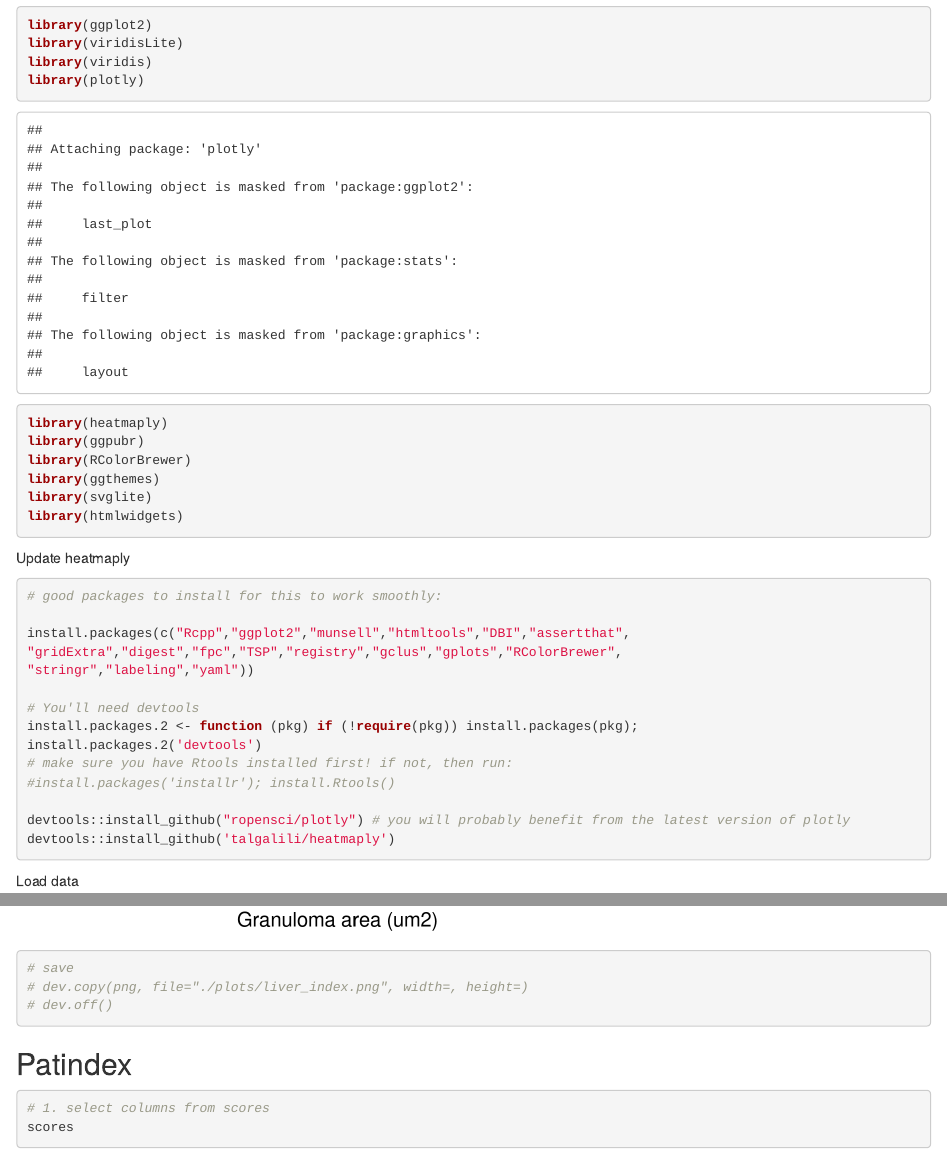
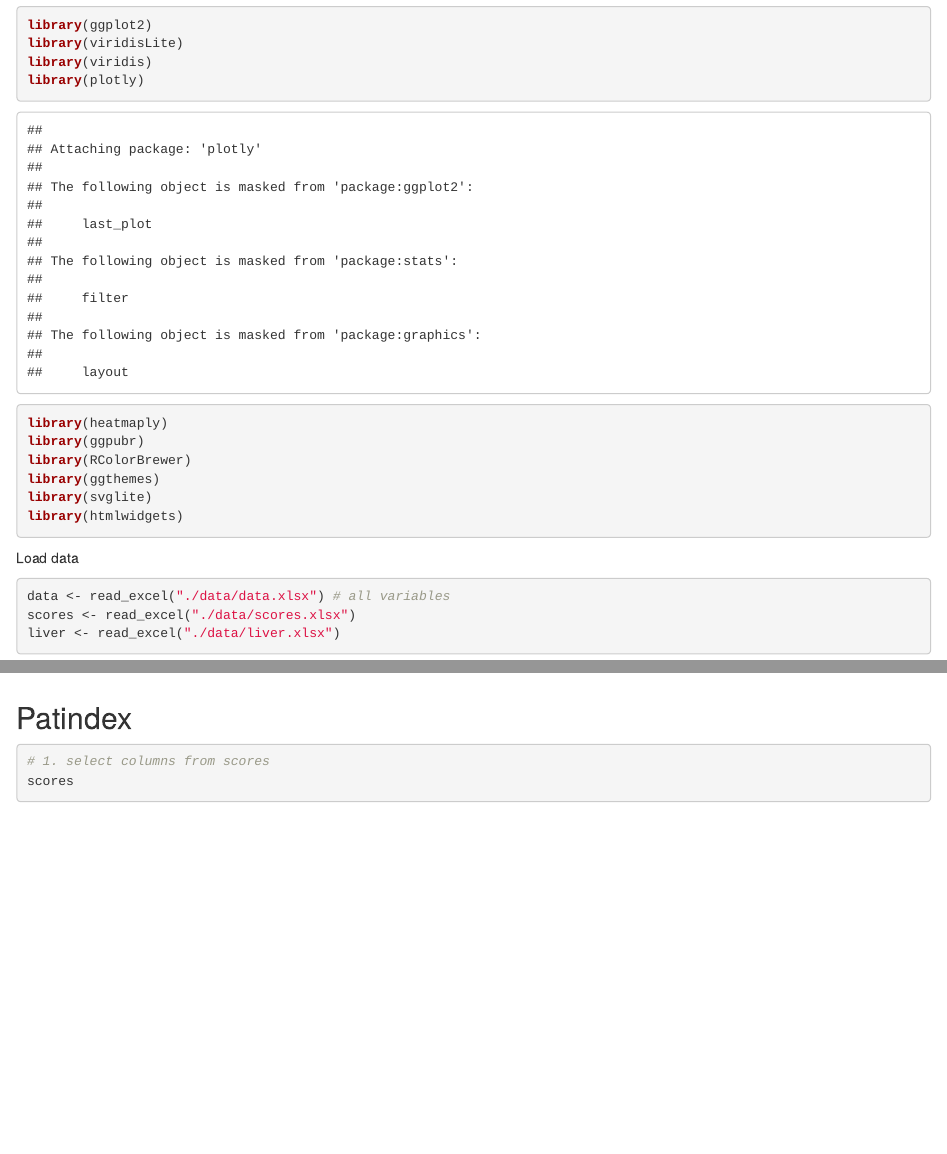
Before and after one commit to jburgaya/article_microti, an R Markdown document (code.rmd): the page in a window 1100 px wide, from 820 px down, and a second part further down, joined at a grey line. Rendered offline with R 4.5, knitr and Pandoc, with nearby package versions; code that draws random numbers runs with fixed seeds of ours; some code elsewhere in the file could not run offline.

Commit message:
clean code

````diff
--- a/code.rmd
+++ b/code.rmd
@@ -30,25 +30,6 @@ library(ggthemes)
 library(svglite)
 library(htmlwidgets)
 ```
-
-Update heatmaply
-```{r}
-# good packages to install for this to work smoothly:
-
-install.packages(c("Rcpp","ggplot2","munsell","htmltools","DBI","assertthat",
-"gridExtra","digest","fpc","TSP","registry","gclus","gplots","RColorBrewer",
-"stringr","labeling","yaml"))
-
-# You'll need devtools
-install.packages.2 <- function (pkg) if (!require(pkg)) install.packages(pkg);
-install.packages.2('devtools')
-# make sure you have Rtools installed first! if not, then run:
-#install.packages('installr'); install.Rtools()
-
-devtools::install_github("ropensci/plotly") # you will probably benefit from the latest version of plotly
-devtools::install_github('talgalili/heatmaply')
-```
-
 
 Load data
 ```{r}
@@ -296,10 +277,6 @@ liver |>
   ylab("Granuloma area (um2)") +
   theme(plot.title = element_text(size = 11)) +
   theme_classic(base_size = 15)
-
-# save
-# dev.copy(png, file="./plots/liver_index.png", width=, height=)
-# dev.off()
 ```
 
 
````
